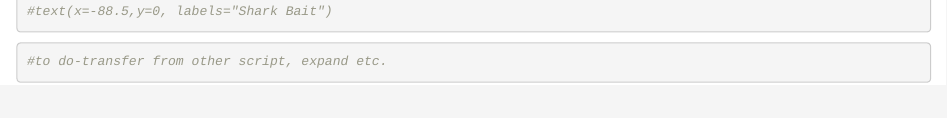
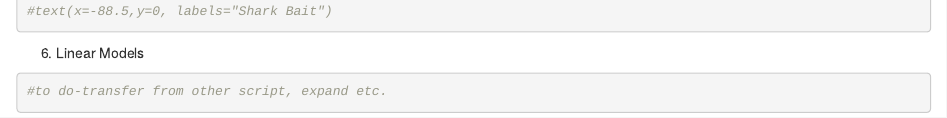
Before and after one commit to lkomoro/EP-Green-Turtle-Trophic-Ecology, an R Markdown document (JAS_SI_data_analysis_V4.Rmd): the page in a window 1100 px wide, from 5650 px down. Rendered offline with R 4.5, knitr and Pandoc, with nearby package versions; drawn as R Markdown's standard HTML page in place of the format the file asks for; some code elsewhere in the file could not run offline.

Commit message:
formatting fix

````diff
--- a/JAS_SI_data_analysis_V4.Rmd
+++ b/JAS_SI_data_analysis_V4.Rmd
@@ -185,7 +185,7 @@ points(xy, pch=21, cex=EPGT_latlong$mean_d13C_scale, bg="grey90")
 #text(x=-88.5,y=0, labels="Shark Bait")
 ```
 
+6. Linear Models
 ```{r models, echo=TRUE}
 #to do-transfer from other script, expand etc.
-
 ```
````
